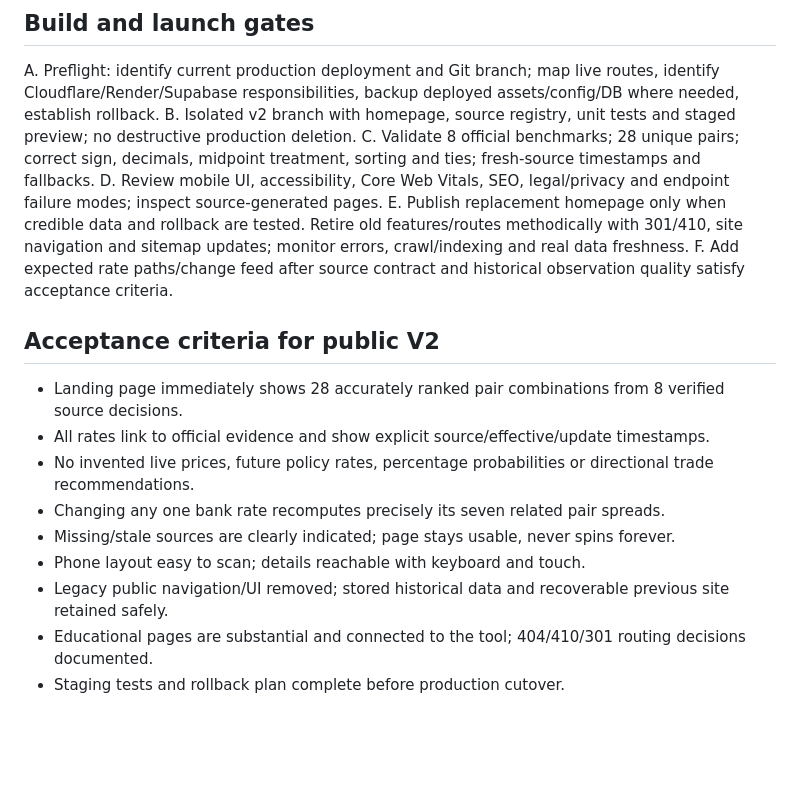
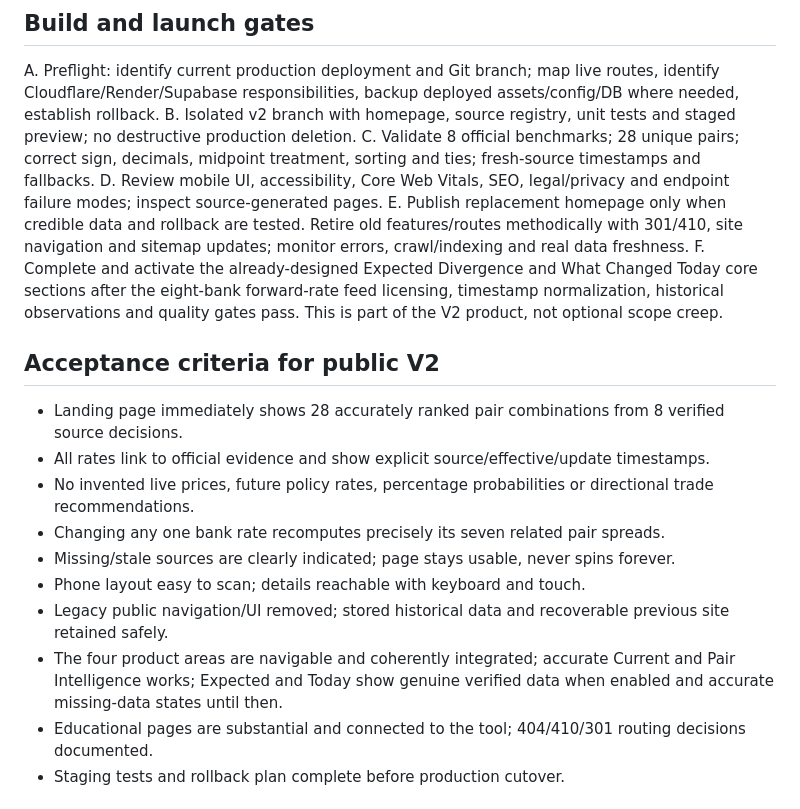
Before and after one commit to tilershub/trade90-sizer, a Markdown page: docs/TRADE90_V2_BLUEPRINT.md, the part around one of its changes. Drawn GitHub-style; blank space fills up the shorter version.

```diff
--- a/docs/TRADE90_V2_BLUEPRINT.md
+++ b/docs/TRADE90_V2_BLUEPRINT.md
@@ -100,7 +110,7 @@ B. Isolated v2 branch with homepage, source registry, unit tests and staged prev
 C. Validate 8 official benchmarks; 28 unique pairs; correct sign, decimals, midpoint treatment, sorting and ties; fresh-source timestamps and fallbacks.
 D. Review mobile UI, accessibility, Core Web Vitals, SEO, legal/privacy and endpoint failure modes; inspect source-generated pages.
 E. Publish replacement homepage only when credible data and rollback are tested. Retire old features/routes methodically with 301/410, site navigation and sitemap updates; monitor errors, crawl/indexing and real data freshness.
-F. Add expected rate paths/change feed after source contract and historical observation quality satisfy acceptance criteria.
+F. Complete and activate the already-designed Expected Divergence and What Changed Today core sections after the eight-bank forward-rate feed licensing, timestamp normalization, historical observations and quality gates pass. This is part of the V2 product, not optional scope creep.
 
 ## Acceptance criteria for public V2
 - Landing page immediately shows 28 accurately ranked pair combinations from 8 verified source decisions.
@@ -110,6 +120,7 @@ F. Add expected rate paths/change feed after source contract and historical obse
 - Missing/stale sources are clearly indicated; page stays usable, never spins forever.
 - Phone layout easy to scan; details reachable with keyboard and touch.
 - Legacy public navigation/UI removed; stored historical data and recoverable previous site retained safely.
+- The four product areas are navigable and coherently integrated; accurate Current and Pair Intelligence works; Expected and Today show genuine verified data when enabled and accurate missing-data states until then.
 - Educational pages are substantial and connected to the tool; 404/410/301 routing decisions documented.
 - Staging tests and rollback plan complete before production cutover.
 
```
Also changed, not shown: other parts of docs/TRADE90_V2_BLUEPRINT.md (+15 -5 lines).
